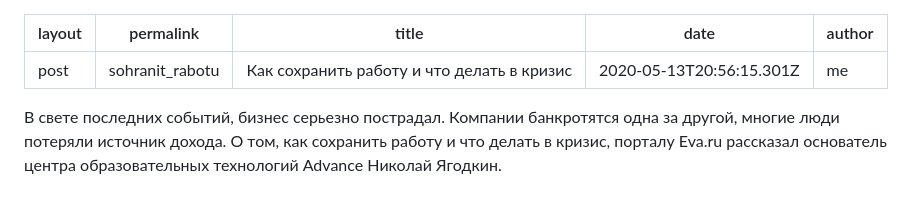
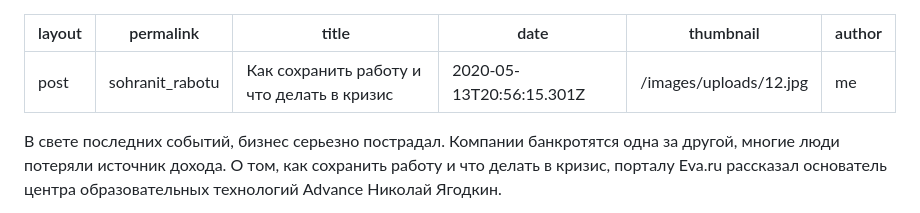
Before and after one commit to Artanty/netlify, a Markdown page: _posts/2020-05-13-sohranit_rabotu.md, the part around the change. Drawn GitHub-style.

Commit message:
Update Post “2020-05-13-sohranit_rabotu”

```diff
--- a/_posts/2020-05-13-sohranit_rabotu.md
+++ b/_posts/2020-05-13-sohranit_rabotu.md
@@ -3,6 +3,7 @@ layout: post
 permalink: sohranit_rabotu
 title: Как сохранить работу и что делать в кризис
 date: 2020-05-13T20:56:15.301Z
+thumbnail: /images/uploads/12.jpg
 author: me
 ---
 В свете последних событий,  бизнес серьезно пострадал. Компании банкротятся одна за другой, многие люди потеряли источник дохода. О том, как сохранить работу и что делать в кризис, порталу Eva.ru рассказал основатель центра образовательных технологий Advance Николай Ягодкин.
```
Also changed, not shown: images/uploads/12.jpg (added).
